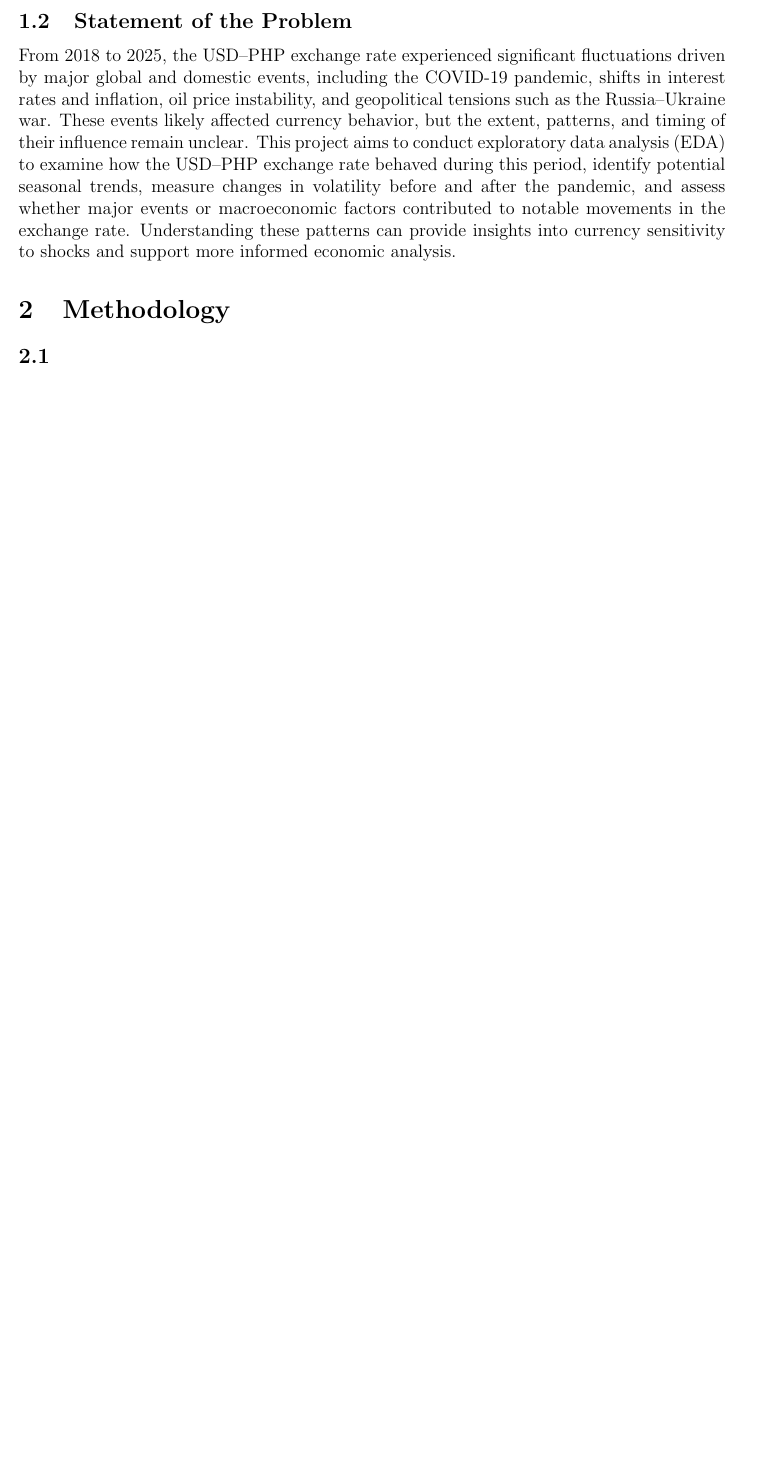
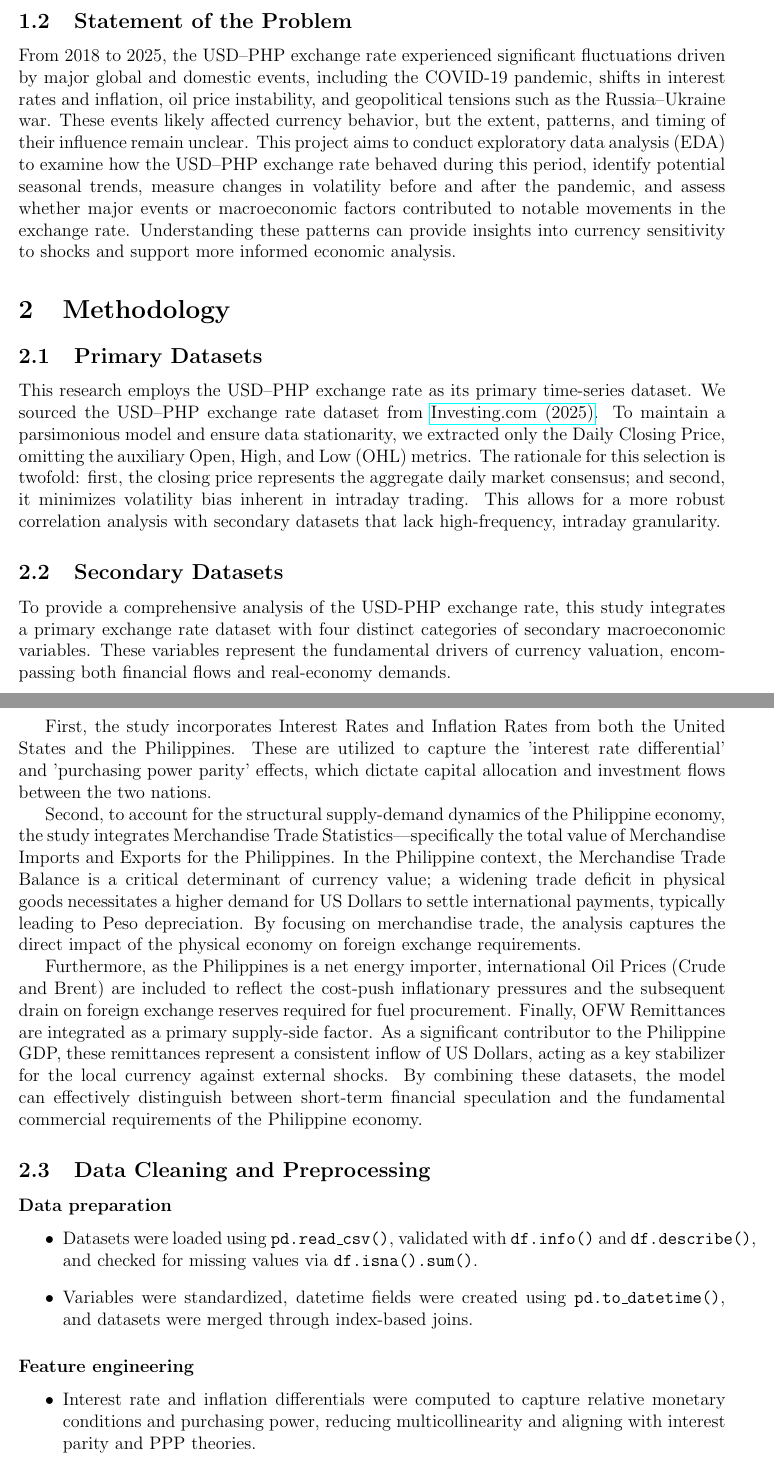
Before and after one commit to kbbn-debugger/Exploratory-Data-Analysis-USD-PHP, a LaTeX document (Final Paper/Paper.tex): part of page 2 of 2 before the commit and two parts of pages 2 and 3 of 4 after it, the two joined at a grey line, cut so that both start at the same text, the shorter picture padded with empty space. Compiled offline with pdfLaTeX.

Commit message:
update paper

```diff
--- a/Final Paper/Paper.tex
+++ b/Final Paper/Paper.tex
@@ -4,6 +4,7 @@
 \usepackage{geometry}
 \usepackage{graphicx}
 \usepackage{titling}
+\usepackage[colorlinks=false, linkcolor=blue, urlcolor=blue, citecolor=blue]{hyperref}
 \geometry{margin=1in}
 
 % --- Remove default title spacing ---
@@ -57,4 +58,29 @@ From 2018 to 2025, the USD–PHP exchange rate experienced significant fluctuati
 
 \section{Methodology}
 
-\subsection{}
+\subsection{Primary Datasets}
+
+This research employs the USD--PHP exchange rate as its primary time-series dataset. We sourced the USD--PHP exchange rate dataset from \href{https://www.investing.com/currencies/usd-php}{Investing.com (2025)}. To maintain a parsimonious model and ensure data stationarity, we extracted only the Daily Closing Price, omitting the auxiliary Open, High, and Low (OHL) metrics. The rationale for this selection is twofold: first, the closing price represents the aggregate daily market consensus; and second, it minimizes volatility bias inherent in intraday trading. This allows for a more robust correlation analysis with secondary datasets that lack high-frequency, intraday granularity.
+
+\subsection{Secondary Datasets}
+
+To provide a comprehensive analysis of the USD-PHP exchange rate, this study integrates a primary exchange rate dataset with four distinct categories of secondary macroeconomic variables. These variables represent the fundamental drivers of currency valuation, encompassing both financial flows and real-economy demands.
+
+First, the study incorporates Interest Rates and Inflation Rates from both the United States and the Philippines. These are utilized to capture the 'interest rate differential' and 'purchasing power parity' effects, which dictate capital allocation and investment flows between the two nations.
+
+Second, to account for the structural supply-demand dynamics of the Philippine economy, the study integrates Merchandise Trade Statistics—specifically the total value of Merchandise Imports and Exports for the Philippines. In the Philippine context, the Merchandise Trade Balance is a critical determinant of currency value; a widening trade deficit in physical goods necessitates a higher demand for US Dollars to settle international payments, typically leading to Peso depreciation. By focusing on merchandise trade, the analysis captures the direct impact of the physical economy on foreign exchange requirements.
+
+Furthermore, as the Philippines is a net energy importer, international Oil Prices (Crude and Brent) are included to reflect the cost-push inflationary pressures and the subsequent drain on foreign exchange reserves required for fuel procurement. Finally, OFW Remittances are integrated as a primary supply-side factor. As a significant contributor to the Philippine GDP, these remittances represent a consistent inflow of US Dollars, acting as a key stabilizer for the local currency against external shocks. By combining these datasets, the model can effectively distinguish between short-term financial speculation and the fundamental commercial requirements of the Philippine economy.
+
+\subsection{Data Cleaning and Preprocessing}
+
+\subsubsection*{Data preparation}
+\begin{itemize}
+    \item Datasets were loaded using \texttt{pd.read\_csv()}, validated with \texttt{df.info()} and \texttt{df.describe()}, and checked for missing values via \texttt{df.isna().sum()}.
+    \item Variables were standardized, datetime fields were created using \texttt{pd.to\_datetime()}, and datasets were merged through index-based joins.
+\end{itemize}
+
+\subsubsection*{Feature engineering}
+\begin{itemize}
+    \item Interest rate and inflation differentials were computed to capture relative monetary conditions and purchasing power, reducing multicollinearity and aligning with interest parity and PPP theories.
+    \item The Philippine trade balance was included to represent real-sector foreign exchange flows and macroeconomic shocks.
@@ -61,2 +98,7 @@ From 2018 to 2025, the USD–PHP exchange rate experienced significant fluctuati
+    \item \textbf{Descriptive and exploratory techniques} were applied, including missing-data assessment, feature engineering, rolling-window statistics, and decomposition methods to isolate trend, seasonal, and irregular components.
+    \item \textbf{Visual time-series analytics} (e.g., line plots and comparative trend charts) were employed to detect temporal patterns, co-movements, and structural variations without enforcing a predefined econometric model.
+\end{itemize}
+
+
 
 \end{document}
```
Also changed, not shown: Final Paper/Paper.pdf, Final Paper/Paper.tex (11 more changed lines), 5 other files.
